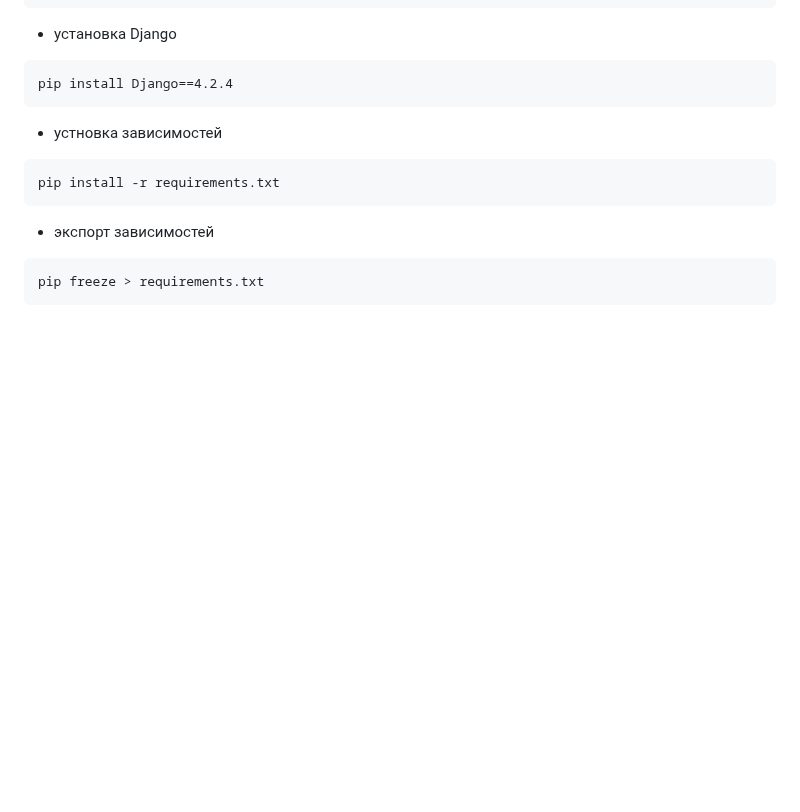
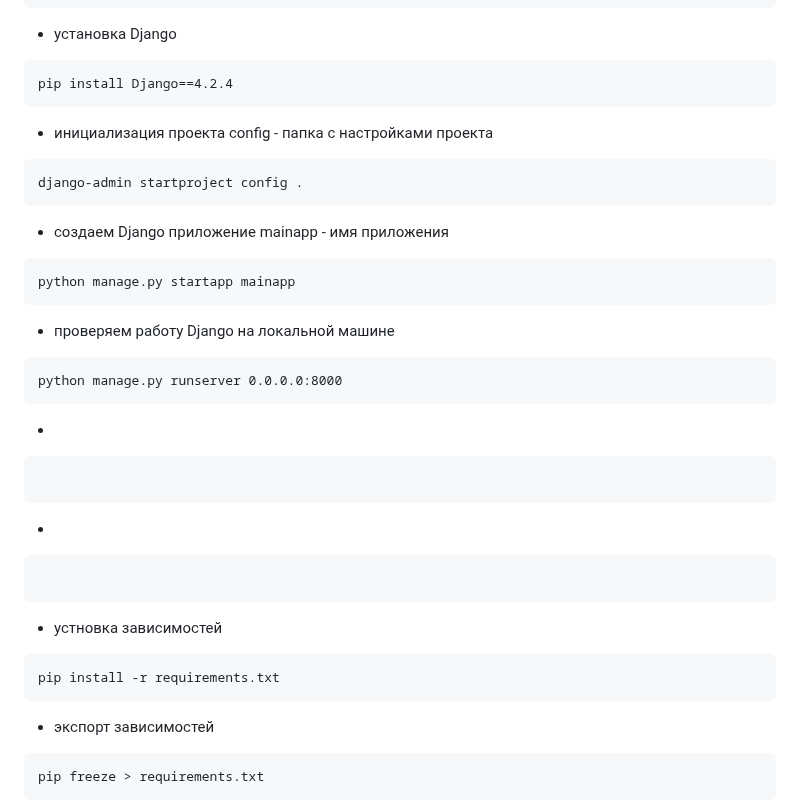
Before and after one commit to rublock/helper, a Markdown page: django/django.md, the part around the change. Drawn GitHub-style; blank space fills up the shorter version.

````diff
--- a/django/django.md
+++ b/django/django.md
@@ -32,6 +32,26 @@ https://www.djangoproject.com/download/
 * установка Django
 ```
 pip install Django==4.2.4
+```
+* инициализация проекта config - папка с настройками проекта
+```
+django-admin startproject config .
+```
+* создаем Django приложение mainapp - имя приложения
+```
+python manage.py startapp mainapp
+```
+* проверяем работу Django на локальной машине
+```
+python manage.py runserver 0.0.0.0:8000
+```
+*
+```
+
+```
+*
+```
+
 ```
 
 
````
